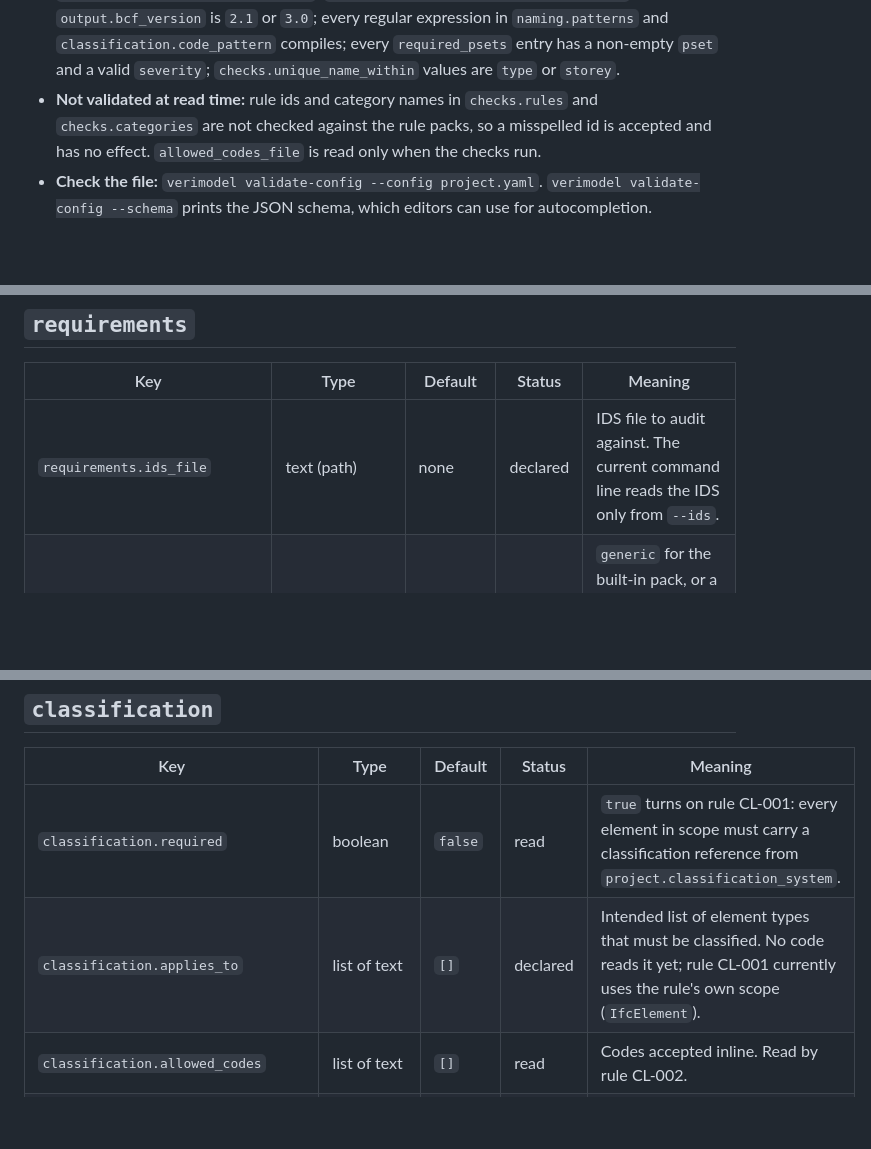
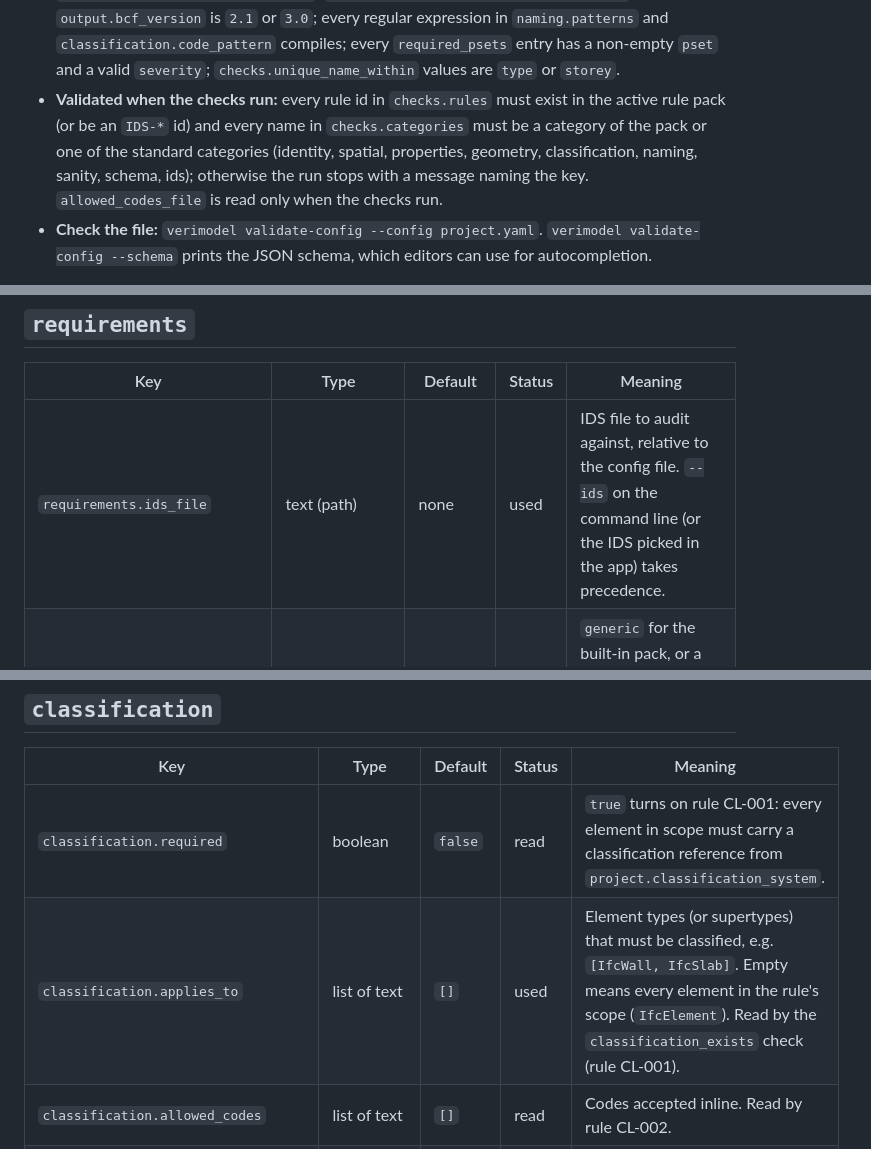
Before and after one commit to Grohle/VeriModel, a Markdown page: docs/CONFIG.md, 3 parts joined by grey strips. GitHub-like rendering; blank space fills up the shorter version.

Commit message:
docs: reflect toggle validation, ids_file and classification.applies_to behaviour
Co-Authored-By: Claude Fable 5.1 <noreply@anthropic.com>
Claude-Session: https://claude.ai/code/session_01L9A82wxTmgsp2fMa8M4Vw1

```diff
--- a/docs/CONFIG.md
+++ b/docs/CONFIG.md
@@ -28,10 +28,12 @@ truth for the schema. If this page and the code disagree, the code wins.
   `classification.code_pattern` compiles; every `required_psets` entry has a
   non-empty `pset` and a valid `severity`; `checks.unique_name_within` values
   are `type` or `storey`.
-- **Not validated at read time:** rule ids and category names in `checks.rules`
-  and `checks.categories` are not checked against the rule packs, so a
-  misspelled id is accepted and has no effect. `allowed_codes_file` is read
-  only when the checks run.
+- **Validated when the checks run:** every rule id in `checks.rules` must exist
+  in the active rule pack (or be an `IDS-*` id) and every name in
+  `checks.categories` must be a category of the pack or one of the standard
+  categories (identity, spatial, properties, geometry, classification, naming,
+  sanity, schema, ids); otherwise the run stops with a message naming the key.
+  `allowed_codes_file` is read only when the checks run.
 - **Check the file:** `verimodel validate-config --config project.yaml`.
   `verimodel validate-config --schema` prints the JSON schema, which editors
   can use for autocompletion.
@@ -68,7 +70,7 @@ it yet.
 
 | Key | Type | Default | Status | Meaning |
 | --- | --- | --- | --- | --- |
-| `requirements.ids_file` | text (path) | none | declared | IDS file to audit against. The current command line reads the IDS only from `--ids`. |
+| `requirements.ids_file` | text (path) | none | used | IDS file to audit against, relative to the config file. `--ids` on the command line (or the IDS picked in the app) takes precedence. |
 | `requirements.rule_pack` | text | `generic` | read | `generic` for the built-in pack, or a path to a custom rule pack YAML (relative to this file). See [RULES.md](RULES.md). |
 | `requirements.required_psets` | list of `RequiredPset` | `[]` | read | Property sets, and optionally properties, that must exist. Each entry creates generated rules (see below). |
 
@@ -174,7 +176,7 @@ rules, once IDS checks run).
 | Key | Type | Default | Status | Meaning |
 | --- | --- | --- | --- | --- |
 | `classification.required` | boolean | `false` | read | `true` turns on rule CL-001: every element in scope must carry a classification reference from `project.classification_system`. |
-| `classification.applies_to` | list of text | `[]` | declared | Intended list of element types that must be classified. No code reads it yet; rule CL-001 currently uses the rule's own scope (`IfcElement`). |
+| `classification.applies_to` | list of text | `[]` | used | Element types (or supertypes) that must be classified, e.g. `[IfcWall, IfcSlab]`. Empty means every element in the rule's scope (`IfcElement`). Read by the `classification_exists` check (rule CL-001). |
 | `classification.allowed_codes` | list of text | `[]` | read | Codes accepted inline. Read by rule CL-002. |
 | `classification.allowed_codes_file` | text (path) | none | read | File of accepted codes: either a CSV with a `code` column (the first line is the header), or one code per line. Lines starting with `#` are ignored. Read when the checks run. |
 | `classification.code_pattern` | regular expression | none | read | Every classification code must match it (rule CL-002). Checks shape, not existence in a table. |
```
